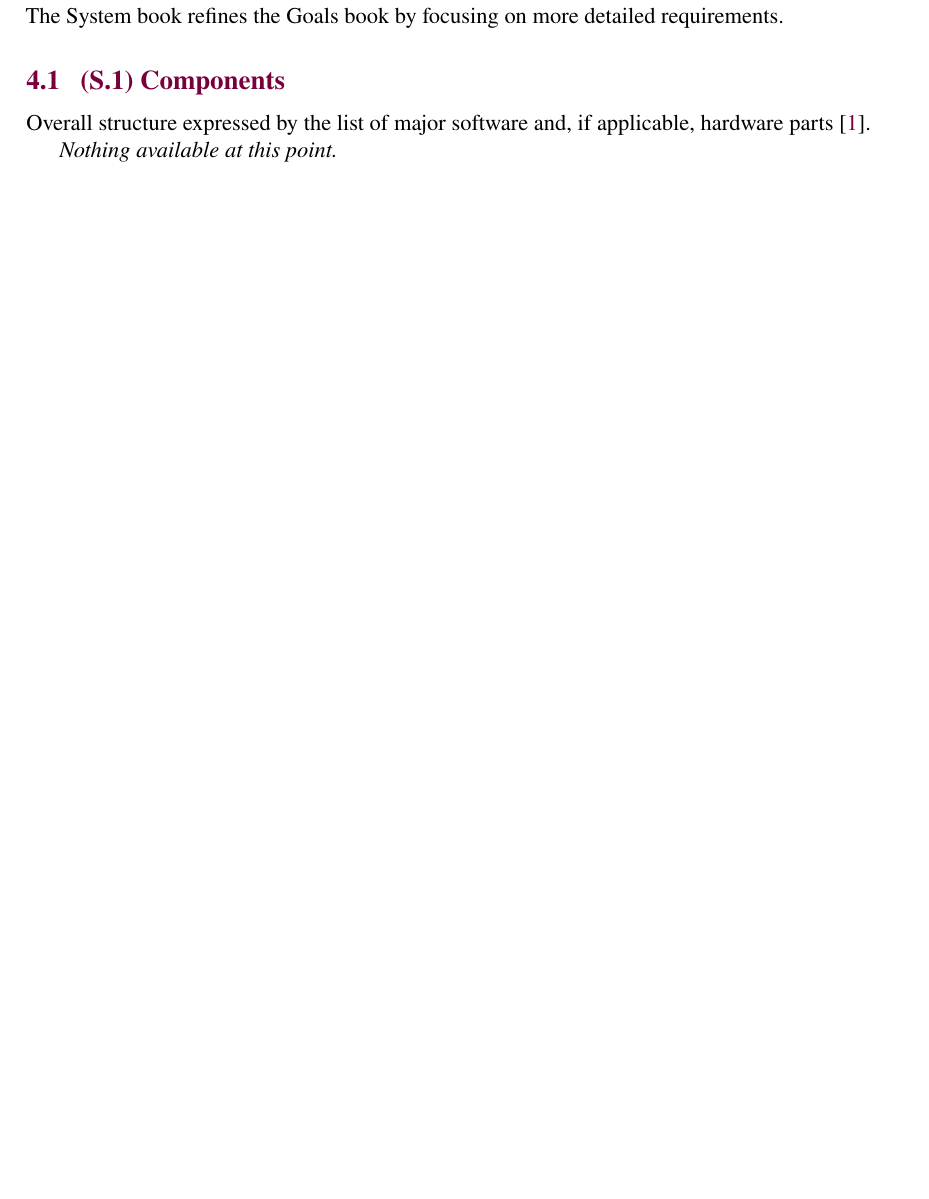
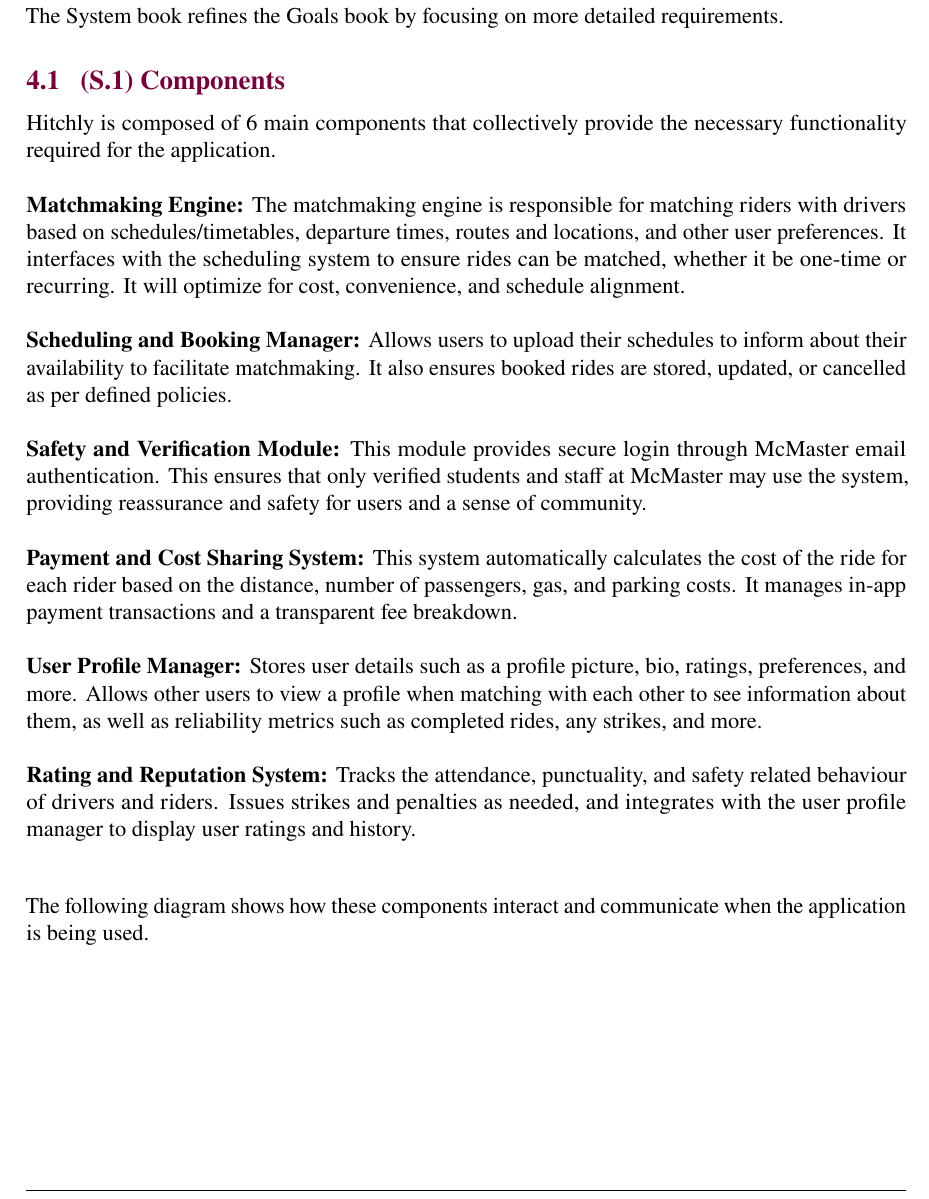
Before and after one commit to hitchly/hitchly, a LaTeX document (docs/SRS/SRS_meyer.tex): part of page 16 of 21 before the commit and part of page 16 of 23 after it, cut so that both start at the same text, the shorter picture padded with empty space. Compiled offline with pdfLaTeX.

Commit message:
Added section S.1 Components (#104)
* Added section S.1 Components

* Added another component (rating and reputation system)

* added component diagram

```diff
--- a/docs/SRS/SRS_meyer.tex
+++ b/docs/SRS/SRS_meyer.tex
@@ -397,6 +397,21 @@
 The System book refines the Goals book by focusing on more detailed requirements.
 
 \subsection{(S.1) Components}
-Overall structure expressed by the list of major software and, if applicable, hardware parts \cite{meyer2022}.
+Hitchly is composed of 6 main components that collectively provide the necessary functionality required for the application. \\
 
-\textit{Nothing available at this point.}
+\noindent \textbf{Matchmaking Engine:} The matchmaking engine is responsible for matching riders with drivers based on schedules/timetables, departure times, routes and locations, and other user preferences.
+It interfaces with the scheduling system to ensure rides can be matched, whether it be one-time or recurring. It will optimize for cost, convenience, and schedule alignment. \\
+
+\noindent \textbf{Scheduling and Booking Manager:} Allows users to upload their schedules to inform about their availability to facilitate matchmaking. It also ensures booked rides are stored, updated, or cancelled as per defined policies.  \\
+
+\noindent \textbf{Safety and Verification Module:} This module provides secure login through McMaster email authentication. This ensures that only verified students and staff at McMaster may use the system, providing reassurance and safety for users and a sense of community. \\
+
+\noindent \textbf{Payment and Cost Sharing System:} This system automatically calculates the cost of the ride for each rider based on the distance, number of passengers, gas, and parking costs. It manages in-app payment transactions and a transparent fee breakdown. \\
+
+\noindent \textbf{User Profile Manager:} Stores user details such as a profile picture, bio, ratings, preferences, and more. Allows other users to view a profile when matching with each other to see information about them, as well as reliability metrics such as completed rides, any strikes, and more. \\
+
+\noindent \textbf{Rating and Reputation System:} Tracks the attendance, punctuality, and safety related behaviour of drivers and riders. Issues strikes and penalties as needed, and integrates with the user profile manager to display user ratings and history. \\
+\vspace{1em}
+
+\begin{samepage}
+\noindent The following diagram shows how these components interact and communicate when the application is being used.
@@ -403,3 +422,6 @@
+\end{figure}
+\end{samepage}
+\clearpage
 
 \subsection{(S.2) Functionality}
 The bulk of the System book: functional and non-functional behaviors \cite{meyer2022}.
```
Also changed, not shown: docs/SRS/component_diagram.png (added), docs/SRS/SRS_meyer.tex (4 more changed lines).
